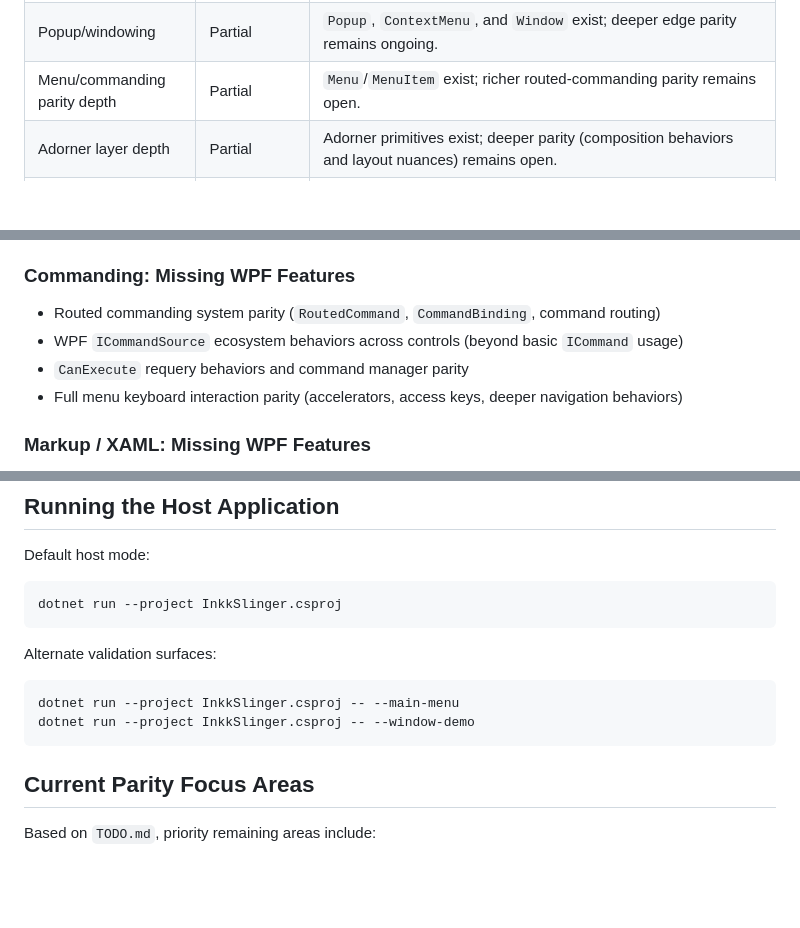
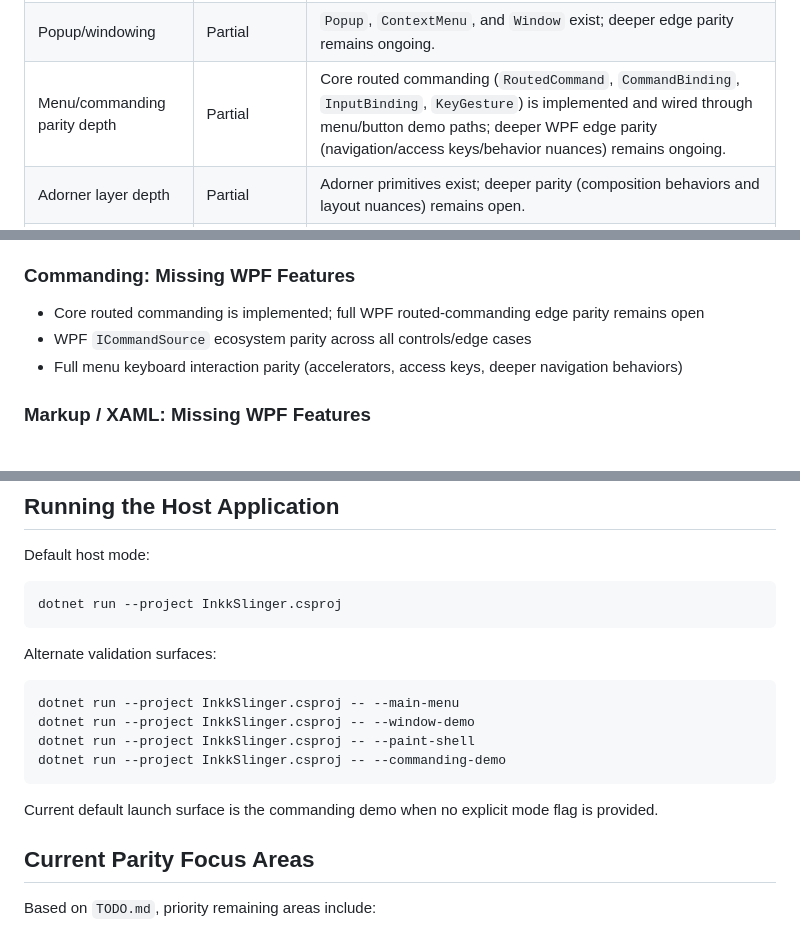
Before and after one commit to Chevalier12/InkkSlinger, a Markdown page: README.md, 3 parts joined by grey strips. Rendered like a GitHub page; blank space fills up the shorter version.

Commit message:
Update README parity/status tables for commanding changes

````diff
--- a/README.md
+++ b/README.md
@@ -69,7 +69,7 @@ The current implementation is already deep, but intentionally explicit about gap
 | Tooling support | Implemented | XML schemas in `Schemas/` + `x:Name` source generation. |
 | Items/selection system | Implemented | Items + selection infrastructure exists across list/tree/grid controls, validated by tests. Some broader WPF data features (views/grouping/sorting/etc.) are out of scope for now. |
 | Popup/windowing | Partial | `Popup`, `ContextMenu`, and `Window` exist; deeper edge parity remains ongoing. |
-| Menu/commanding parity depth | Partial | `Menu`/`MenuItem` exist; richer routed-commanding parity remains open. |
+| Menu/commanding parity depth | Partial | Core routed commanding (`RoutedCommand`, `CommandBinding`, `InputBinding`, `KeyGesture`) is implemented and wired through menu/button demo paths; deeper WPF edge parity (navigation/access keys/behavior nuances) remains ongoing. |
 | Adorner layer depth | Partial | Adorner primitives exist; deeper parity (composition behaviors and layout nuances) remains open. |
 | Rich document text stack | Planned | `RichTextBox` and flow-document-level parity not implemented yet. |
 | Full WPF parity | Ongoing | Objective is closest practical parity over time, validated through tests and real behavior. |
@@ -99,9 +99,8 @@ stated otherwise in code/tests.
 
 ### Commanding: Missing WPF Features
 
-- Routed commanding system parity (`RoutedCommand`, `CommandBinding`, command routing)
-- WPF `ICommandSource` ecosystem behaviors across controls (beyond basic `ICommand` usage)
-- `CanExecute` requery behaviors and command manager parity
+- Core routed commanding is implemented; full WPF routed-commanding edge parity remains open
+- WPF `ICommandSource` ecosystem parity across all controls/edge cases
 - Full menu keyboard interaction parity (accelerators, access keys, deeper navigation behaviors)
 
 ### Markup / XAML: Missing WPF Features
@@ -294,7 +293,11 @@ Alternate validation surfaces:
 ```powershell
 dotnet run --project InkkSlinger.csproj -- --main-menu
 dotnet run --project InkkSlinger.csproj -- --window-demo
+dotnet run --project InkkSlinger.csproj -- --paint-shell
+dotnet run --project InkkSlinger.csproj -- --commanding-demo
 ```
+
+Current default launch surface is the commanding demo when no explicit mode flag is provided.
 
 ## Current Parity Focus Areas
 
````
Also changed, not shown: other parts of README.md (+1 -1 lines).
